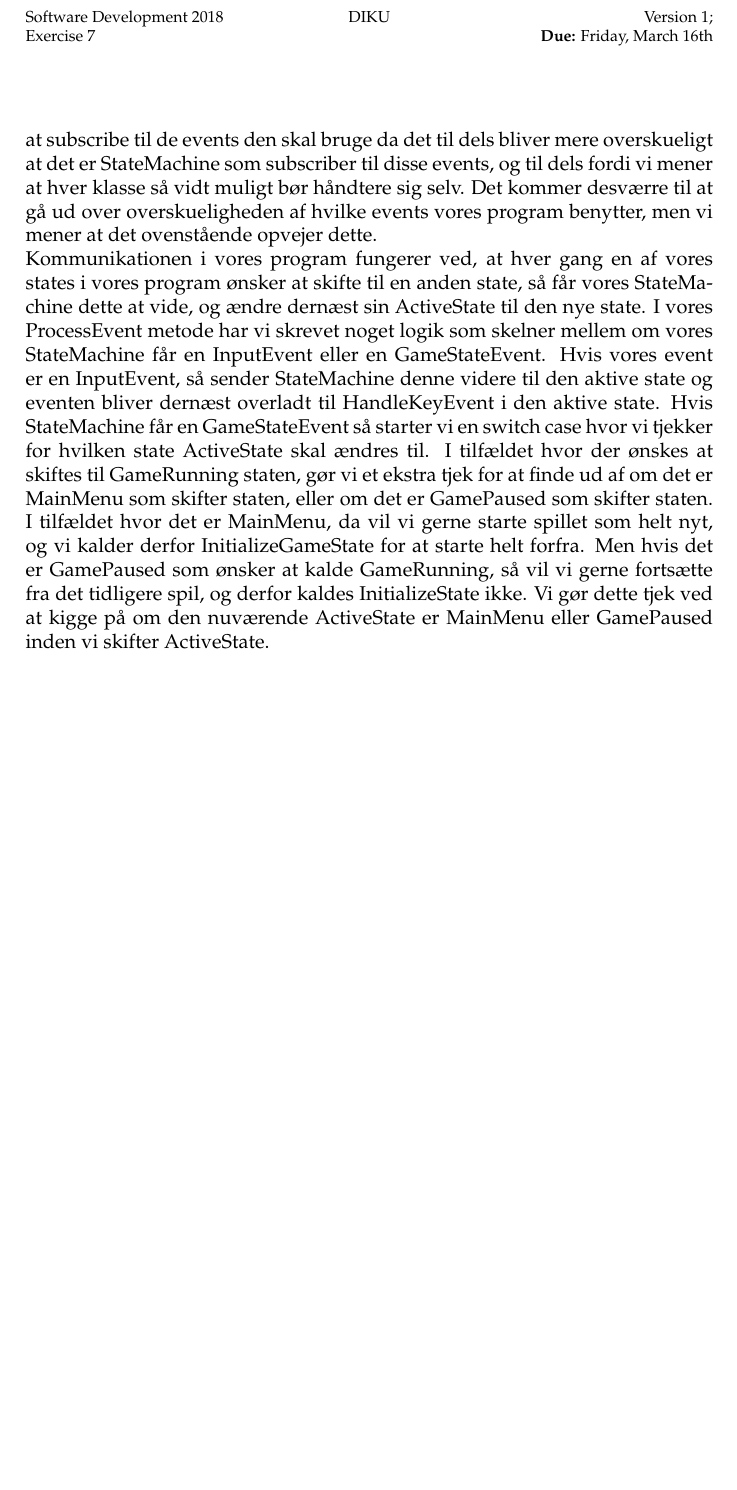
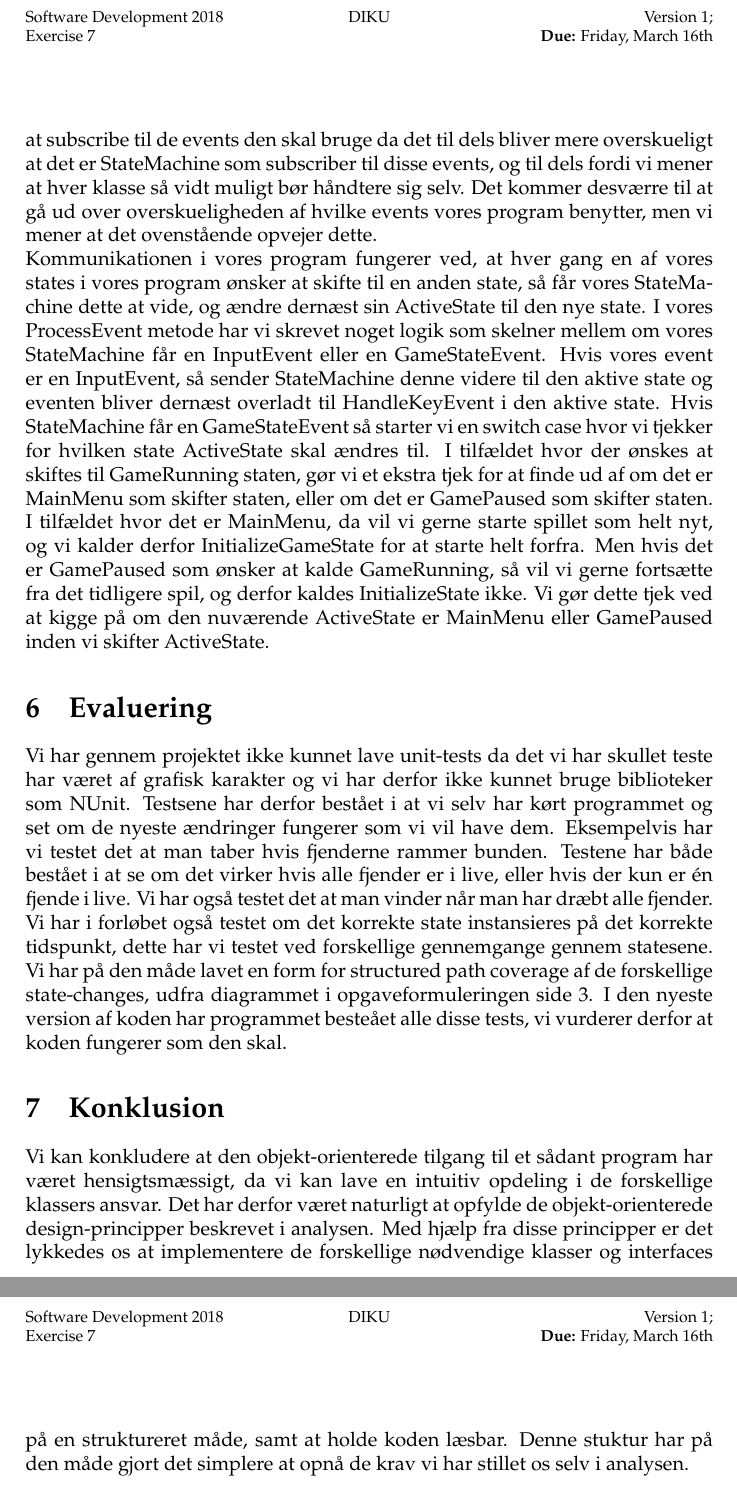
Before and after one commit to Snapzie/su18-Casper-Emil-Torben, a LaTeX document (RapportGalaga/master.tex, which reads RapportGalaga/latex/evaluering.tex, RapportGalaga/latex/konklusion.tex): part of page 5 of 5 before the commit and two parts of pages 5 and 6 of 6 after it, the two joined at a grey line, cut so that both start at the same text, the shorter picture padded with empty space. Compiled offline with pdfLaTeX.

Commit message:
Færdig måske

```diff
--- /dev/null
+++ b/RapportGalaga/latex/evaluering.tex
@@ -0,0 +1,2 @@
+\section{Evaluering}
+Vi har gennem projektet ikke kunnet lave unit-tests da det vi har skullet teste har været af grafisk karakter og vi har derfor ikke kunnet bruge biblioteker som NUnit. Testsene har derfor bestået i at vi selv har kørt programmet og set om de nyeste ændringer fungerer som vi vil have dem. Eksempelvis har vi testet det at man taber hvis fjenderne rammer bunden. Testene har både bestået i at se om det virker hvis alle fjender er i live, eller hvis der kun er én fjende i live. Vi har også testet det at man vinder når man har dræbt alle fjender. Vi har i forløbet også testet om det korrekte state instansieres på det korrekte tidspunkt, dette har vi testet ved forskellige gennemgange gennem statesene. Vi har på den måde lavet en form for structured path coverage af de forskellige state-changes, udfra diagrammet i opgaveformuleringen side 3. I den nyeste version af koden har programmet besteået alle disse tests, vi vurderer derfor at koden fungerer som den skal.
--- /dev/null
+++ b/RapportGalaga/latex/konklusion.tex
@@ -0,0 +1,2 @@
+\section{Konklusion}
+Vi kan konkludere at den objekt-orienterede tilgang til et sådant program har været hensigtsmæssigt, da vi kan lave en intuitiv opdeling i de forskellige klassers ansvar. Det har derfor været naturligt at opfylde de objekt-orienterede design-principper beskrevet i analysen. Med hjælp fra disse principper er det lykkedes os at implementere de forskellige nødvendige klasser og interfaces på en struktureret måde, samt at holde koden læsbar. Denne stuktur har på den måde gjort det simplere at opnå de krav vi har stillet os selv i analysen.
--- a/RapportGalaga/master.tex
+++ b/RapportGalaga/master.tex
@@ -14,4 +14,6 @@
 \input{latex/analyse.tex}
 \input{latex/design.tex}
 \input{latex/Implementation2.tex}
+\input{latex/evaluering.tex}
+\input{latex/konklusion.tex}
 \end{document}
```
Also changed, not shown: RapportGalaga/latex/Implementation2.pdf (deleted), RapportGalaga/master.pdf.
